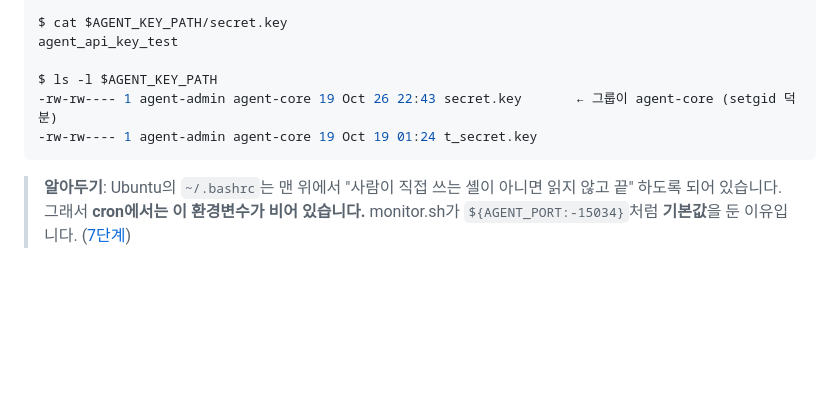
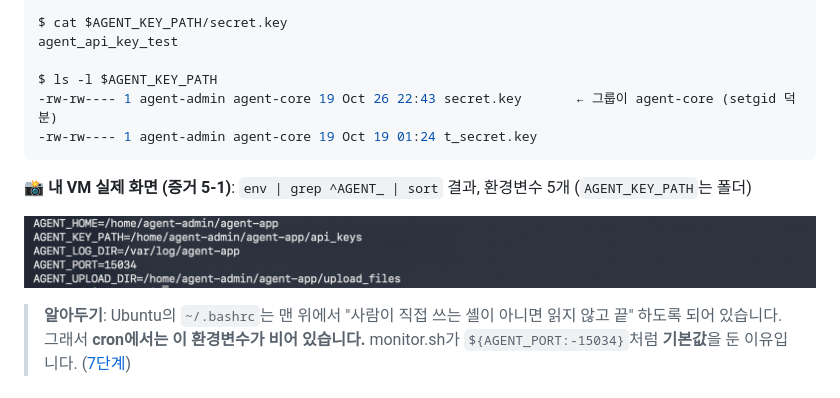
Before and after one commit to codewhite7777/codyssey_B4-1, a Markdown page: README.md, the part around the change. Drawn GitHub-style; pictures changed too: docs/images/evidence/5-1_env.png (added); blank space fills up the shorter version.

Commit message:
증거 5-1: 환경변수 5개 확인 화면
Co-Authored-By: Claude Opus 5.5 <noreply@anthropic.com>
Claude-Session: https://claude.ai/code/session_019iARkxf6msTubDzEvkNBrU

````diff
--- a/README.md
+++ b/README.md
@@ -536,6 +536,10 @@ $ ls -l $AGENT_KEY_PATH
 -rw-rw---- 1 agent-admin agent-core 19 Oct 19 01:24 t_secret.key
 ```
 
+**📸 내 VM 실제 화면 (증거 5-1)**: `env | grep ^AGENT_ | sort` 결과, 환경변수 5개 (`AGENT_KEY_PATH`는 폴더)
+
+![증거 5-1: 환경변수 5개](docs/images/evidence/5-1_env.png)
+
 > **알아두기**: Ubuntu의 `~/.bashrc`는 맨 위에서 "사람이 직접 쓰는 셸이 아니면 읽지 않고 끝" 하도록 되어 있습니다.
 > 그래서 **cron에서는 이 환경변수가 비어 있습니다.** monitor.sh가 `${AGENT_PORT:-15034}`처럼 **기본값**을 둔 이유입니다. ([7단계](#7단계-monitorsh-만들기))
 
````
Also changed, not shown: docs/commands.md (+4 -0 lines).
